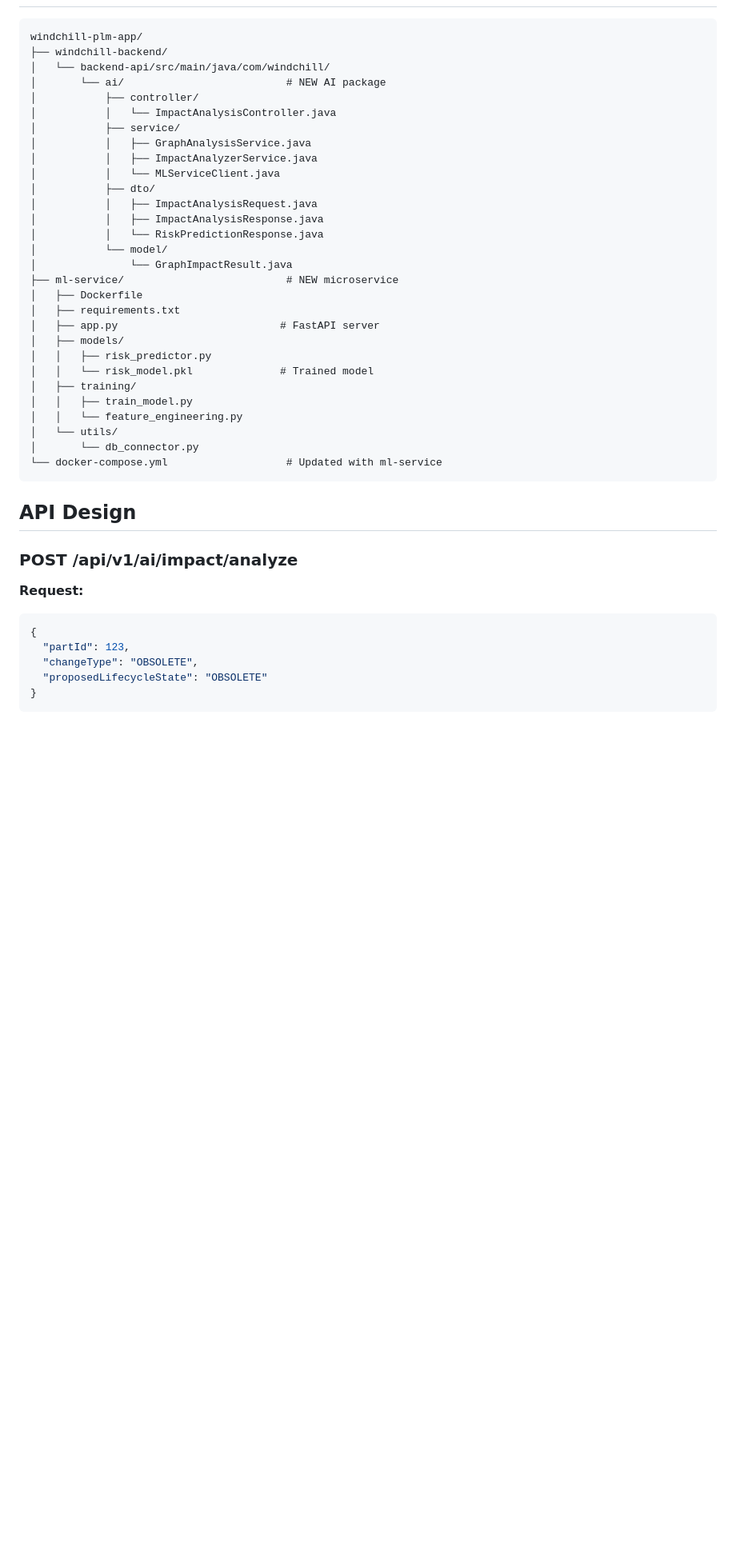
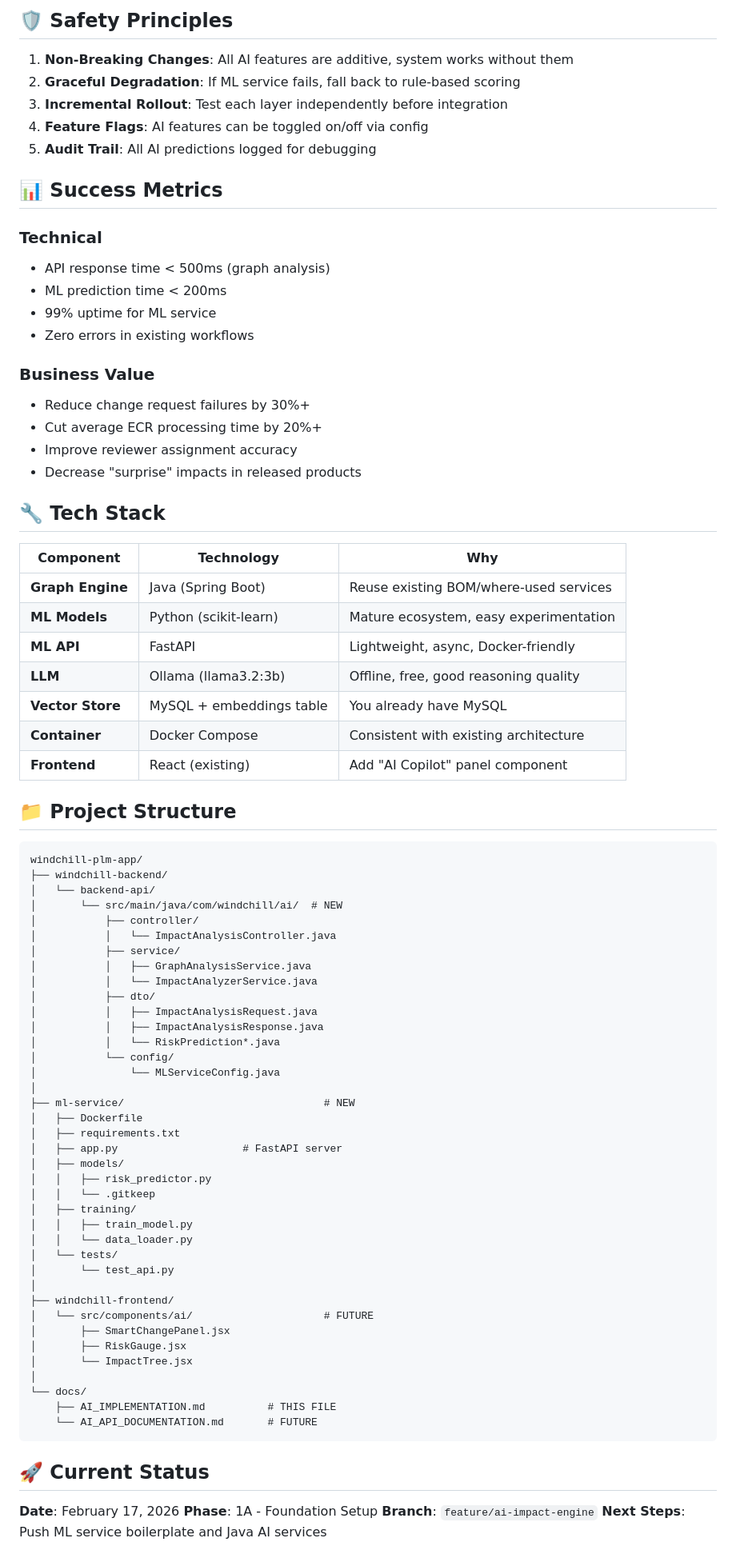
Before and after one commit to Subhash0910/windchill-plm-app, a Markdown page: docs/AI_IMPLEMENTATION.md, the part around one of its changes. Shown at 80% size. Rendered like a GitHub page; blank space fills up the shorter version.

````diff
--- a/docs/AI_IMPLEMENTATION.md
+++ b/docs/AI_IMPLEMENTATION.md
@@ -98,45 +145,84 @@ Building an **Engineering Impact Reasoning Engine** that provides proactive inte
+## 🛡️ Safety Principles
+
+1. **Non-Breaking Changes**: All AI features are additive, system works without them
+2. **Graceful Degradation**: If ML service fails, fall back to rule-based scoring
+3. **Incremental Rollout**: Test each layer independently before integration
+4. **Feature Flags**: AI features can be toggled on/off via config
+5. **Audit Trail**: All AI predictions logged for debugging
+
+## 📊 Success Metrics
+
+### Technical
+- API response time < 500ms (graph analysis)
+- ML prediction time < 200ms
+- 99% uptime for ML service
+- Zero errors in existing workflows
+
+### Business Value
+- Reduce change request failures by 30%+
+- Cut average ECR processing time by 20%+
+- Improve reviewer assignment accuracy
+- Decrease "surprise" impacts in released products
+
+## 🔧 Tech Stack
+
+| Component | Technology | Why |
+|-----------|-----------|-----|
+| **Graph Engine** | Java (Spring Boot) | Reuse existing BOM/where-used services |
+| **ML Models** | Python (scikit-learn) | Mature ecosystem, easy experimentation |
+| **ML API** | FastAPI | Lightweight, async, Docker-friendly |
+| **LLM** | Ollama (llama3.2:3b) | Offline, free, good reasoning quality |
+| **Vector Store** | MySQL + embeddings table | You already have MySQL |
+| **Container** | Docker Compose | Consistent with existing architecture |
+| **Frontend** | React (existing) | Add "AI Copilot" panel component |
+
+## 📁 Project Structure
 
 ```
 windchill-plm-app/
 ├── windchill-backend/
-│   └── backend-api/src/main/java/com/windchill/
-│       └── ai/                          # NEW AI package
+│   └── backend-api/
+│       └── src/main/java/com/windchill/ai/  # NEW
 │           ├── controller/
 │           │   └── ImpactAnalysisController.java
 │           ├── service/
 │           │   ├── GraphAnalysisService.java
-│           │   ├── ImpactAnalyzerService.java
-│           │   └── MLServiceClient.java
+│           │   └── ImpactAnalyzerService.java
 │           ├── dto/
 │           │   ├── ImpactAnalysisRequest.java
 │           │   ├── ImpactAnalysisResponse.java
-│           │   └── RiskPredictionResponse.java
-│           └── model/
-│               └── GraphImpactResult.java
-├── ml-service/                          # NEW microservice
+│           │   └── RiskPrediction*.java
+│           └── config/
+│               └── MLServiceConfig.java
+│
+├── ml-service/                                # NEW
 │   ├── Dockerfile
 │   ├── requirements.txt
-│   ├── app.py                          # FastAPI server
+│   ├── app.py                    # FastAPI server
 │   ├── models/
 │   │   ├── risk_predictor.py
-│   │   └── risk_model.pkl              # Trained model
+│   │   └── .gitkeep
 │   ├── training/
 │   │   ├── train_model.py
-│   │   └── feature_engineering.py
-│   └── utils/
-│       └── db_connector.py
-└── docker-compose.yml                   # Updated with ml-service
+│   │   └── data_loader.py
+│   └── tests/
+│       └── test_api.py
+│
+├── windchill-frontend/
+│   └── src/components/ai/                     # FUTURE
+│       ├── SmartChangePanel.jsx
+│       ├── RiskGauge.jsx
+│       └── ImpactTree.jsx
+│
+└── docs/
+    ├── AI_IMPLEMENTATION.md          # THIS FILE
+    └── AI_API_DOCUMENTATION.md       # FUTURE
 ```
 
-## API Design
+## 🚀 Current Status
 
-### POST /api/v1/ai/impact/analyze
-**Request:**
-```json
-{
-  "partId": 123,
-  "changeType": "OBSOLETE",
-  "proposedLifecycleState": "OBSOLETE"
-}
-```
+**Date**: February 17, 2026
+**Phase**: 1A - Foundation Setup
+**Branch**: `feature/ai-impact-engine`
+**Next Steps**: Push ML service boilerplate and Java AI services
 
````
Also changed, not shown: other parts of docs/AI_IMPLEMENTATION.md (+143 -192 lines).
